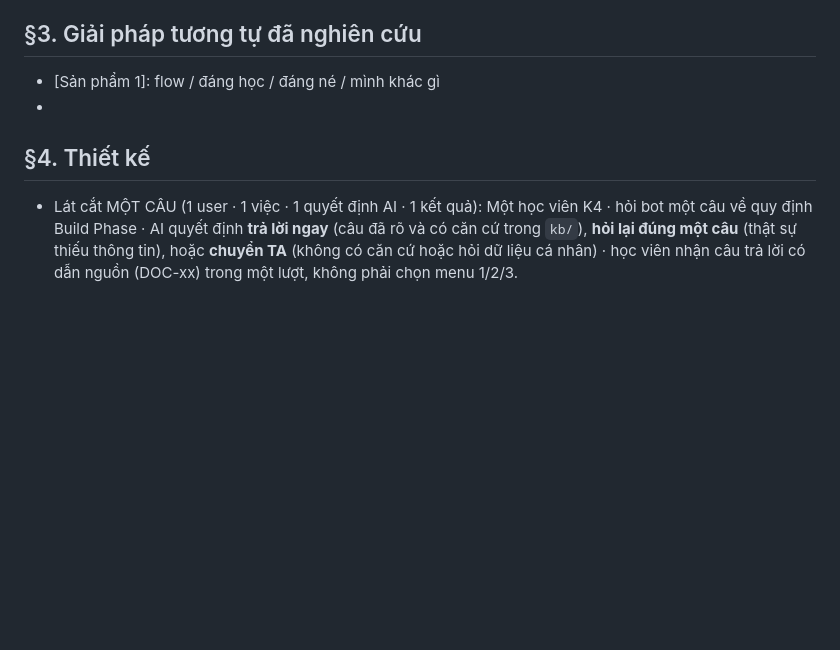
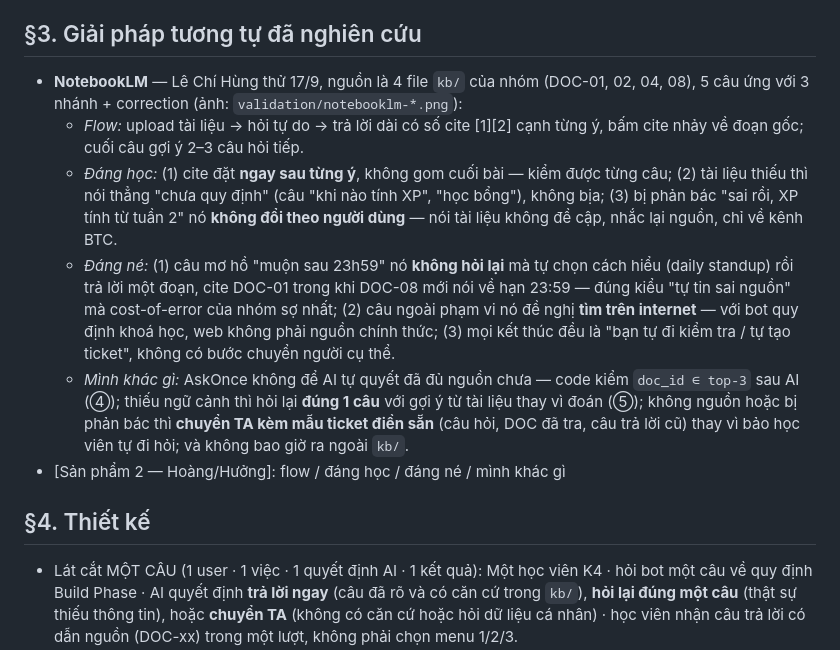
Before and after one commit to lechihung252/K4-3A-E403-TripleH, a Markdown page: spec.md, the part around the change. GitHub-like rendering; blank space fills up the shorter version.

Commit message:
spec §3: NotebookLM — thử 5 câu trên kb/ của nhóm, 4 ý flow/học/né/khác

```diff
--- a/spec.md
+++ b/spec.md
@@ -19,8 +19,12 @@ Loại: [x] Tối ưu tính năng có sẵn  [ ] Tính năng mới
 - Ứng viên CHỌN + vì sao (bằng số):
 
 ## §3. Giải pháp tương tự đã nghiên cứu
-- [Sản phẩm 1]: flow / đáng học / đáng né / mình khác gì
-- [Sản phẩm 2]: ...
+- **NotebookLM** — Lê Chí Hùng thử 17/9, nguồn là 4 file `kb/` của nhóm (DOC-01, 02, 04, 08), 5 câu ứng với 3 nhánh + correction (ảnh: `validation/notebooklm-*.png`):
+  - *Flow:* upload tài liệu → hỏi tự do → trả lời dài có số cite [1][2] cạnh từng ý, bấm cite nhảy về đoạn gốc; cuối câu gợi ý 2–3 câu hỏi tiếp.
+  - *Đáng học:* (1) cite đặt **ngay sau từng ý**, không gom cuối bài — kiểm được từng câu; (2) tài liệu thiếu thì nói thẳng "chưa quy định" (câu "khi nào tính XP", "học bổng"), không bịa; (3) bị phản bác "sai rồi, XP tính từ tuần 2" nó **không đổi theo người dùng** — nói tài liệu không đề cập, nhắc lại nguồn, chỉ về kênh BTC.
+  - *Đáng né:* (1) câu mơ hồ "muộn sau 23h59" nó **không hỏi lại** mà tự chọn cách hiểu (daily standup) rồi trả lời một đoạn, cite DOC-01 trong khi DOC-08 mới nói về hạn 23:59 — đúng kiểu "tự tin sai nguồn" mà cost-of-error của nhóm sợ nhất; (2) câu ngoài phạm vi nó đề nghị **tìm trên internet** — với bot quy định khoá học, web không phải nguồn chính thức; (3) mọi kết thúc đều là "bạn tự đi kiểm tra / tự tạo ticket", không có bước chuyển người cụ thể.
+  - *Mình khác gì:* AskOnce không để AI tự quyết đã đủ nguồn chưa — code kiểm `doc_id ∈ top-3` sau AI (④); thiếu ngữ cảnh thì hỏi lại **đúng 1 câu** với gợi ý từ tài liệu thay vì đoán (⑤); không nguồn hoặc bị phản bác thì **chuyển TA kèm mẫu ticket điền sẵn** (câu hỏi, DOC đã tra, câu trả lời cũ) thay vì bảo học viên tự đi hỏi; và không bao giờ ra ngoài `kb/`.
+- [Sản phẩm 2 — Hoàng/Hưởng]: flow / đáng học / đáng né / mình khác gì
 
 ## §4. Thiết kế
 - Lát cắt MỘT CÂU (1 user · 1 việc · 1 quyết định AI · 1 kết quả): Một học viên K4 · hỏi bot một câu về quy định Build Phase · AI quyết định **trả lời ngay** (câu đã rõ và có căn cứ trong `kb/`), **hỏi lại đúng một câu** (thật sự thiếu thông tin), hoặc **chuyển TA** (không có căn cứ hoặc hỏi dữ liệu cá nhân) · học viên nhận câu trả lời có dẫn nguồn (DOC-xx) trong một lượt, không phải chọn menu 1/2/3.
```
